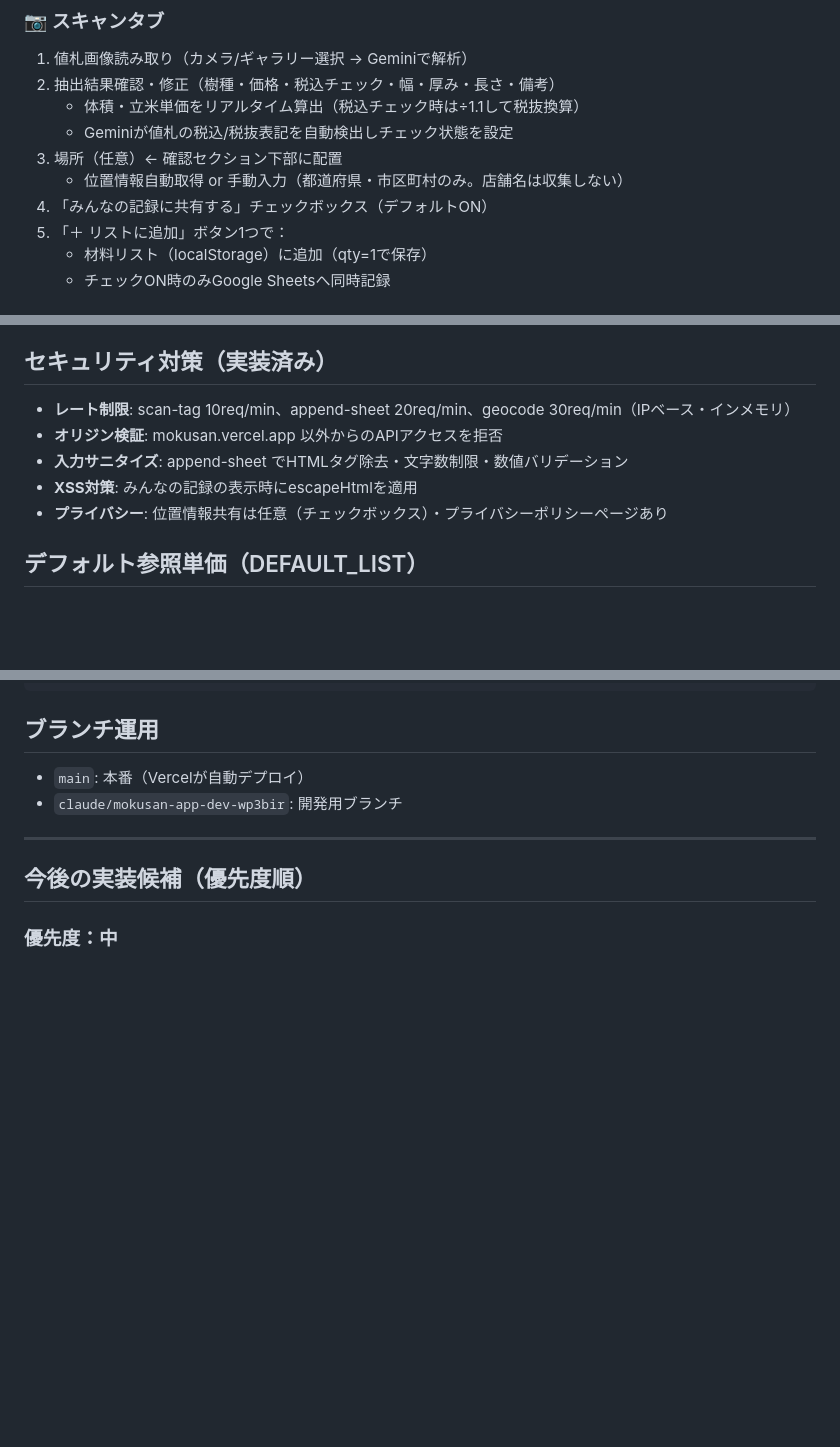
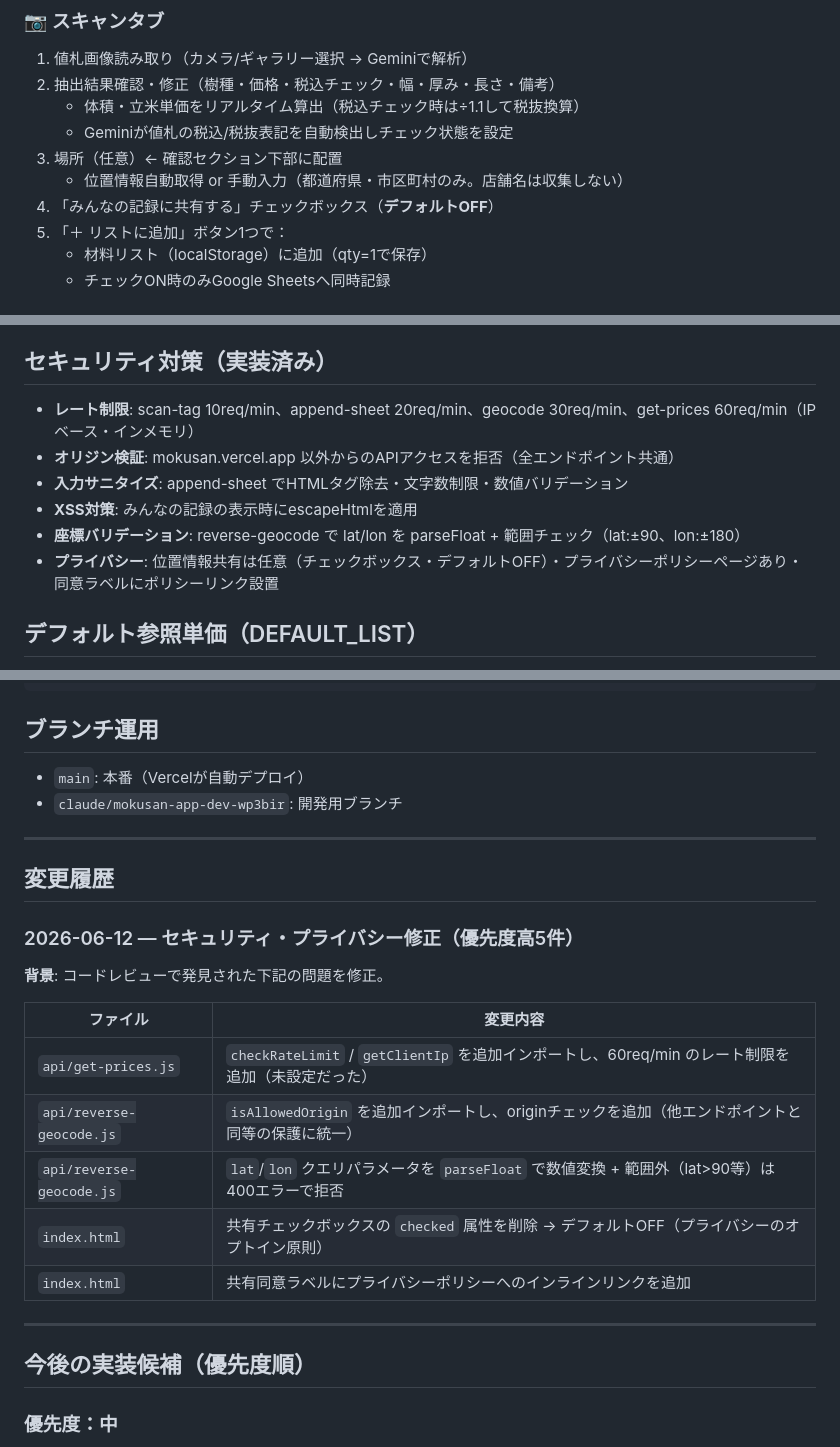
Before and after one commit to Shinsuke75/mokusan, a Markdown page: CLAUDE.md, 3 parts joined by grey strips. GitHub-like rendering; blank space fills up the shorter version.

Commit message:
docs: CLAUDE.md に変更履歴と実装状況を更新

```diff
--- a/CLAUDE.md
+++ b/CLAUDE.md
@@ -43,7 +43,7 @@ Vercelにデプロイ済み: https://mokusan.vercel.app
    - Geminiが値札の税込/税抜表記を自動検出しチェック状態を設定
 3. 場所（任意）← 確認セクション下部に配置
    - 位置情報自動取得 or 手動入力（都道府県・市区町村のみ。店舗名は収集しない）
-4. 「みんなの記録に共有する」チェックボックス（デフォルトON）
+4. 「みんなの記録に共有する」チェックボックス（**デフォルトOFF**）
 5. 「＋ リストに追加」ボタン1つで：
    - 材料リスト（localStorage）に追加（qty=1で保存）
    - チェックON時のみGoogle Sheetsへ同時記録
@@ -65,11 +65,12 @@ Vercelにデプロイ済み: https://mokusan.vercel.app
 
 ## セキュリティ対策（実装済み）
 
-- **レート制限**: scan-tag 10req/min、append-sheet 20req/min、geocode 30req/min（IPベース・インメモリ）
-- **オリジン検証**: mokusan.vercel.app 以外からのAPIアクセスを拒否
+- **レート制限**: scan-tag 10req/min、append-sheet 20req/min、geocode 30req/min、get-prices 60req/min（IPベース・インメモリ）
+- **オリジン検証**: mokusan.vercel.app 以外からのAPIアクセスを拒否（全エンドポイント共通）
 - **入力サニタイズ**: append-sheet でHTMLタグ除去・文字数制限・数値バリデーション
 - **XSS対策**: みんなの記録の表示時にescapeHtmlを適用
-- **プライバシー**: 位置情報共有は任意（チェックボックス）・プライバシーポリシーページあり
+- **座標バリデーション**: reverse-geocode で lat/lon を parseFloat + 範囲チェック（lat:±90、lon:±180）
+- **プライバシー**: 位置情報共有は任意（チェックボックス・デフォルトOFF）・プライバシーポリシーページあり・同意ラベルにポリシーリンク設置
 
 ## デフォルト参照単価（DEFAULT_LIST）
 
@@ -140,6 +141,22 @@ npm run dev   # vercel dev → http://localhost:3000
 
 ---
 
+## 変更履歴
+
+### 2026-06-12 — セキュリティ・プライバシー修正（優先度高5件）
+
+**背景**: コードレビューで発見された下記の問題を修正。
+
+| ファイル | 変更内容 |
+|----------|----------|
+| `api/get-prices.js` | `checkRateLimit` / `getClientIp` を追加インポートし、60req/min のレート制限を追加（未設定だった） |
+| `api/reverse-geocode.js` | `isAllowedOrigin` を追加インポートし、originチェックを追加（他エンドポイントと同等の保護に統一） |
+| `api/reverse-geocode.js` | `lat`/`lon` クエリパラメータを `parseFloat` で数値変換 + 範囲外（lat>90等）は400エラーで拒否 |
+| `index.html` | 共有チェックボックスの `checked` 属性を削除 → デフォルトOFF（プライバシーのオプトイン原則） |
+| `index.html` | 共有同意ラベルにプライバシーポリシーへのインラインリンクを追加 |
+
+---
+
 ## 今後の実装候補（優先度順）
 
 ### 優先度：中
```
